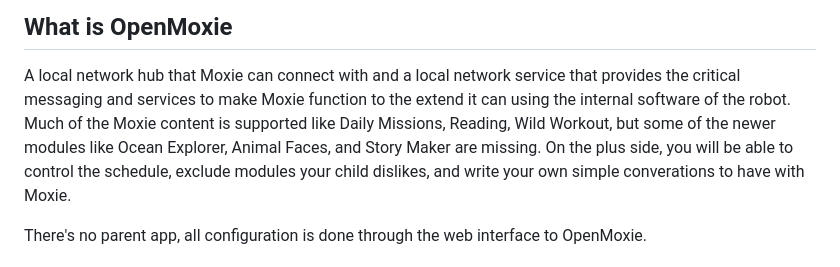
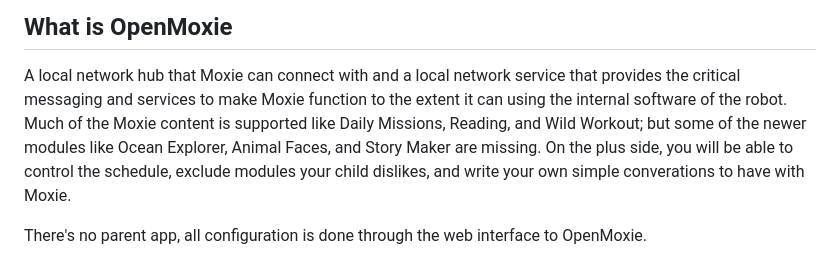
Before and after one commit to zzzeek/openmoxie, a Markdown page: README.md, the part around one of its changes. Rendered like a GitHub page.

```diff
--- a/README.md
+++ b/README.md
@@ -8,8 +10,8 @@ are looking to just install and run something, we'll cover that first.
 ## What is OpenMoxie
 
 A local network hub that Moxie can connect with and a local network service that provides the critical messaging
-and services to make Moxie function to the extend it can using the internal software of the robot.  Much of the
-Moxie content is supported like Daily Missions, Reading, Wild Workout, but some of the newer modules like Ocean
+and services to make Moxie function to the extent it can using the internal software of the robot.  Much of the
+Moxie content is supported like Daily Missions, Reading, and Wild Workout; but some of the newer modules like Ocean
 Explorer, Animal Faces, and Story Maker are missing.  On the plus side, you will be able to control the schedule,
 exclude modules your child dislikes, and write your own simple converations to have with Moxie.
 
```
Also changed, not shown: other parts of README.md (+4 -2 lines).
